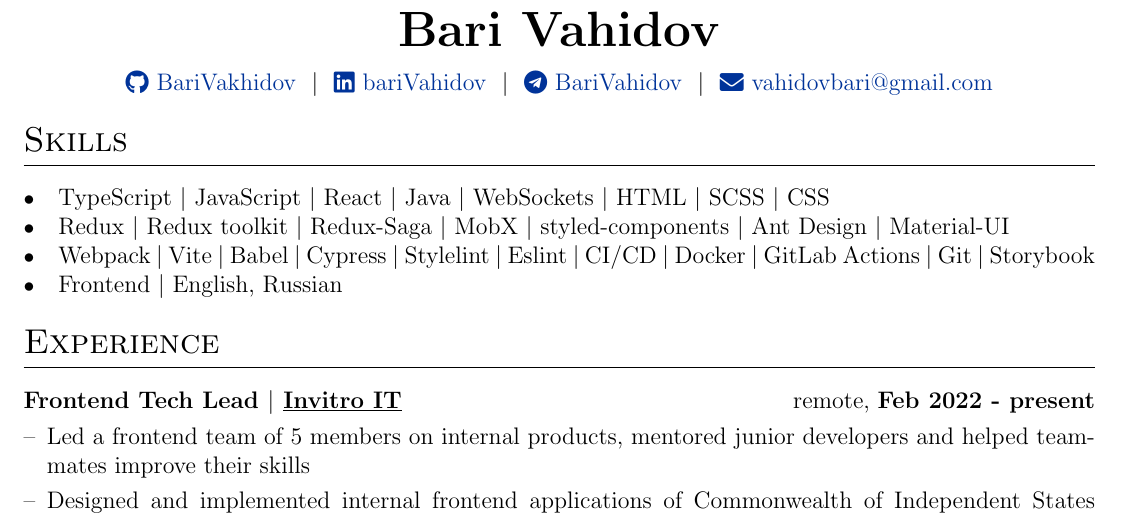
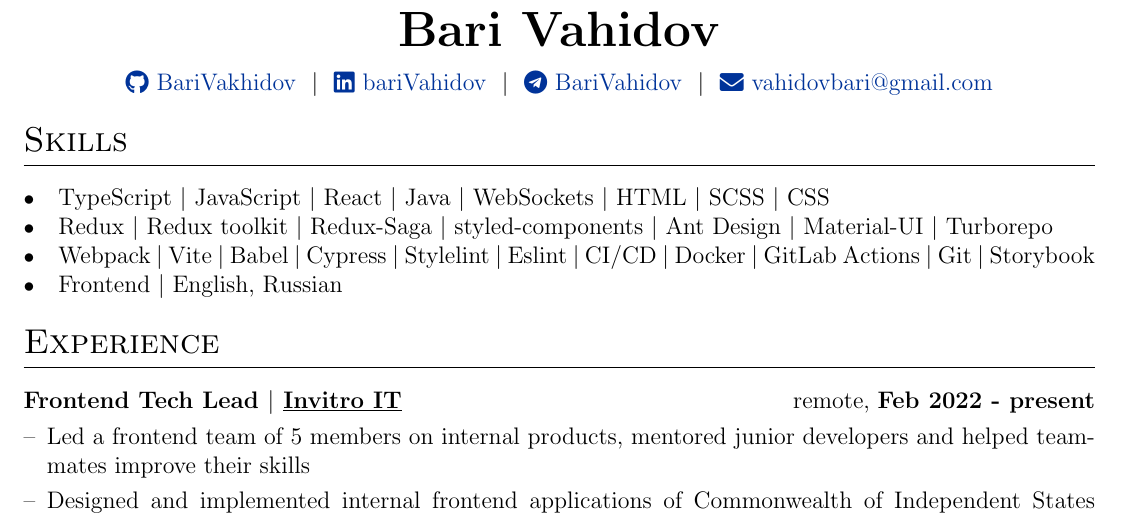
Before and after one commit to BariVakhidov/cv, a LaTeX CV (Bari_Vahidov_CV.tex): part of the page, cut so that both start at the same text. Compiled offline with pdfLaTeX.

Commit message:
update cv, add .gitignore

```diff
--- a/Bari_Vahidov_CV.tex
+++ b/Bari_Vahidov_CV.tex
@@ -129,7 +129,7 @@
 \section{Skills}
 \begin{tabularx}{\linewidth}{@{}l X@{}}
 \itemmarker &  \normalsize{TypeScript $|$ JavaScript $|$ React $|$ Java $|$ WebSockets $|$ HTML $|$ SCSS $|$ CSS }\\
-\itemmarker &  \normalsize{Redux $|$ Redux toolkit $|$ Redux-Saga $|$ MobX $|$ styled-components $|$ Ant Design $|$ Material-UI}\\
+\itemmarker &  \normalsize{Redux $|$ Redux toolkit $|$ Redux-Saga $|$ styled-components $|$ Ant Design $|$ Material-UI $|$  Turborepo}\\
 \itemmarker  &  \normalsize{Webpack $|$ Vite $|$ Babel $|$  Cypress $|$ Stylelint $|$ Eslint $|$ CI/CD $|$ Docker $|$ GitLab Actions $|$ Git $|$ Storybook}\\
 \itemmarker  &  \normalsize{Frontend $|$ English, Russian}\\
 \end{tabularx}
```
Also changed, not shown: 1 other file.
